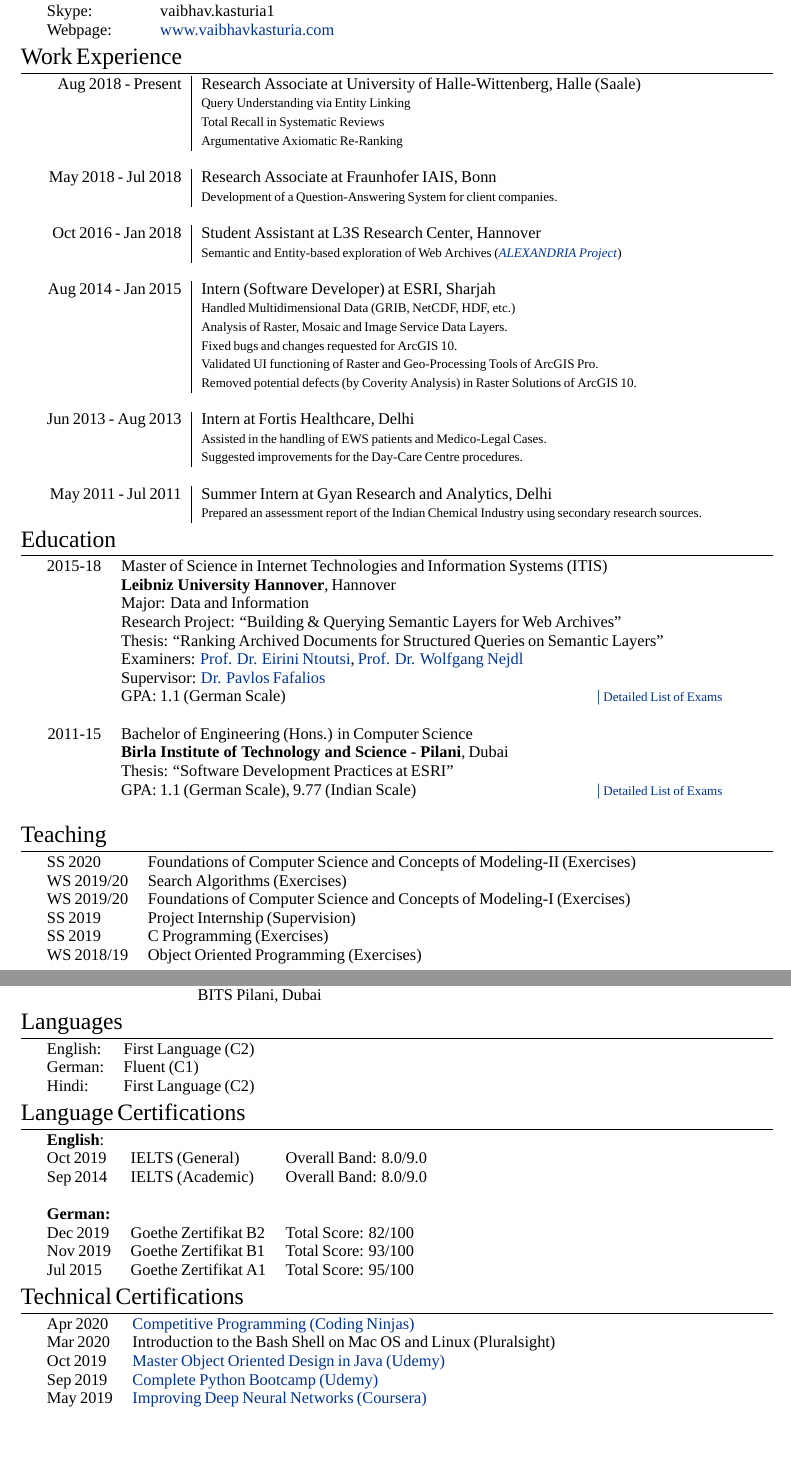
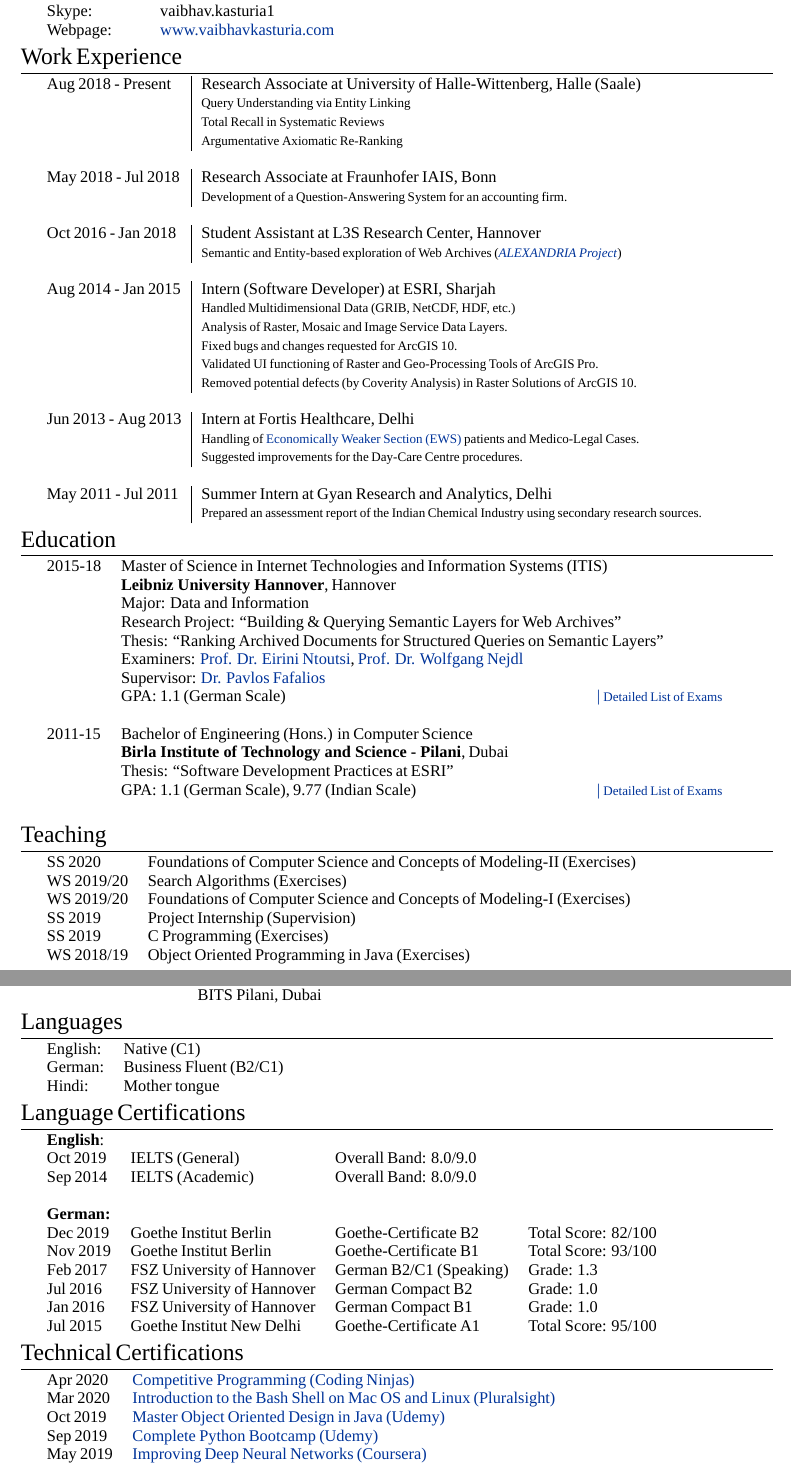
Before and after one commit to vkasturia/vkasturia.github.io, a LaTeX CV (resume/cv-vaibhav-kasturia.tex): two parts of pages 1 and 3 of 4, joined at a grey line, cut so that both start at the same text, the shorter picture padded with empty space. Compiled offline with XeLaTeX; a missing font is replaced by an installed copy or a similar font.

Commit message:
Update resume

```diff
--- a/resume/cv-vaibhav-kasturia.tex
+++ b/resume/cv-vaibhav-kasturia.tex
@@ -73,7 +73,7 @@
 
 \section{Work Experience}
 
-\begin{tabular}{r|p{11cm}}
+\begin{tabular}{l|p{11cm}}
 \textsc{Aug 2018 - Present} & Research Associate at \textsc{University of Halle-Wittenberg}, Halle (Saale)
 \\
 & \footnotesize{Query Understanding via Entity Linking}\\
@@ -85,7 +85,7 @@
 
 \textsc{May 2018 - Jul 2018} & Research Associate at \textsc{Fraunhofer IAIS}, Bonn
 \\
-& \footnotesize{Development of a Question-Answering System for client companies.}\\
+& \footnotesize{Development of a Question-Answering System for an accounting firm.}\\
 \multicolumn{2}{c}{} \\
 
 %------------------------------------------------
@@ -108,7 +108,7 @@
 %------------------------------------------------
 
 \textsc{Jun 2013 - Aug 2013} & Intern at \textsc{Fortis Healthcare}, Delhi \\
-& \footnotesize{Assisted in the handling of EWS patients and Medico-Legal Cases.}\\
+& \footnotesize{Handling of \href{https://en.wikipedia.org/wiki/Economically_Weaker_Section}{Economically Weaker Section (EWS)} patients and Medico-Legal Cases.}\\
 & \footnotesize{Suggested improvements for the Day-Care Centre procedures.}\\
 \multicolumn{2}{c}{} \\
 
@@ -124,7 +124,7 @@
 
 \section{Education}
 
-\begin{tabular}{r p{0.8\linewidth}}
+\begin{tabular}{l p{0.8\linewidth}}
 \textsc{2015-18} & \mbox{Master of Science in \textsc{Internet Technologies and Information Systems (ITIS)}}\\
 & \textbf{Leibniz University Hannover}, Hannover\\
 & Major: Data and Information\\
@@ -160,7 +160,8 @@
 \textsc{WS 2019/20} & Foundations of Computer Science and Concepts of Modeling-I (Exercises)\\
 \textsc{SS 2019} & Project Internship (Supervision)\\
 \textsc{SS 2019} & C Programming (Exercises)\\
-\textsc{WS 2018/19} & Object Oriented Programming (Exercises)\\
+\textsc{WS 2018/19} & Object Oriented Programming in Java (Exercises)\\
+
 \end{tabular}
 
 %----------------------------------------------------------------------------------------
@@ -281,11 +283,11 @@
 \section{Languages}
 
 \begin{tabular}{ll}
-\textsc{English:} & First Language (C2)\\
+\textsc{English:} & Native (C1)\\
 
-\textsc{German:} & Fluent (C1)\\
+\textsc{German:} & Business Fluent (B2/C1)\\
 
-\textsc{Hindi:} & First Language (C2)\\
+\textsc{Hindi:} & Mother tongue\\
 \end{tabular}
 
 %----------------------------------------------------------------------------------------
@@ -294,15 +296,18 @@
 
 \section{Language Certifications}
 
-\begin{tabular}{lll}
-\textbf{English}: & &\\
-\textsc{Oct 2019} & \textsc{IELTS (General)} & Overall Band: 8.0/9.0\\
-\textsc{Sep 2014} & \textsc{IELTS (Academic)} & Overall Band: 8.0/9.0\\
+\begin{tabular}{llll}
+\textbf{English}: & & &\\
+\textsc{Oct 2019} & \textsc{IELTS (General)} & Overall Band: 8.0/9.0 &\\
+\textsc{Sep 2014} & \textsc{IELTS (Academic)} & Overall Band: 8.0/9.0 &\\
 \\
-\textbf{German:} & \\
-\textsc{Dec 2019} & \textsc{Goethe Zertifikat B2} & Total Score: 82/100\\
-\textsc{Nov 2019} & \textsc{Goethe Zertifikat B1} & Total Score: 93/100\\
-\textsc{Jul 2015} & \textsc{Goethe Zertifikat A1} & Total Score: 95/100\\
+\textbf{German:} & & &\\
+\textsc{Dec 2019} & Goethe Institut Berlin & \textsc{Goethe-Certificate B2} & Total Score: 82/100\\
+\textsc{Nov 2019} & Goethe Institut Berlin & \textsc{Goethe-Certificate B1} & Total Score: 93/100\\
+\textsc{Feb 2017} & FSZ University of Hannover & \textsc{German B2/C1 (Speaking)} & Grade: 1.3\\
+\textsc{Jul 2016} & FSZ University of Hannover & \textsc{German Compact B2} & Grade: 1.0\\
+\textsc{Jan 2016} & FSZ University of Hannover & \textsc{German Compact B1} & Grade: 1.0\\
+\textsc{Jul 2015} & Goethe Institut New Delhi & \textsc{Goethe-Certificate A1} & Total Score: 95/100\\
 
 \end{tabular}
 
@@ -314,7 +319,7 @@
 
 \begin{tabular}{ll}
 \textsc{Apr 2020} & \href{https://ninjasfiles.s3.amazonaws.com/certificate643308086b235198c8d9aa73fa674fe417597e.pdf}{\textsc{Competitive Programming (Coding Ninjas)}}\\
-\textsc{Mar 2020} & \href{}{\textsc{Introduction to the Bash Shell on Mac OS and Linux (Pluralsight)}}\\
+\textsc{Mar 2020} & \href{https://vaibhavkasturia.com/certificate/introduction-to-the-bash-shell-on-macos-and-linux-vaibhav-kasturia.pdf}{\textsc{Introduction to the Bash Shell on Mac OS and Linux (Pluralsight)}}\\
 \textsc{Oct 2019} & \href{https://www.udemy.com/certificate/UC-1EV6KK7F/}{\textsc{Master Object Oriented Design in Java (Udemy)}}\\
 \textsc{Sep 2019} & \href{https://www.udemy.com/certificate/UC-P7AJYXY6/}{\textsc{Complete Python Bootcamp (Udemy)}}\\
 \textsc{May 2019} & \href{https://www.coursera.org/account/accomplishments/verify/XN25BG7WGAM3}{\textsc{Improving Deep Neural Networks (Coursera)}}\\
```
Also changed, not shown: resume/cv-vaibhav-kasturia.pdf, resume/cv-vaibhav-kasturia.tex (19 more changed lines).
